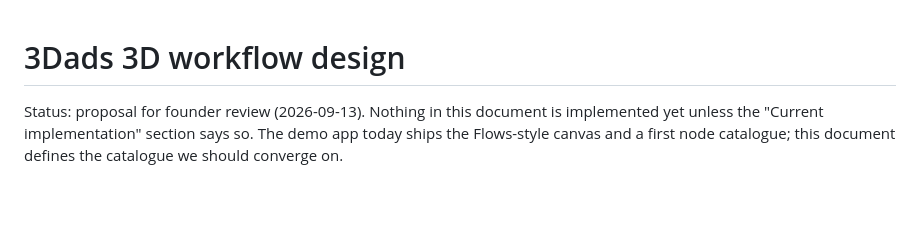
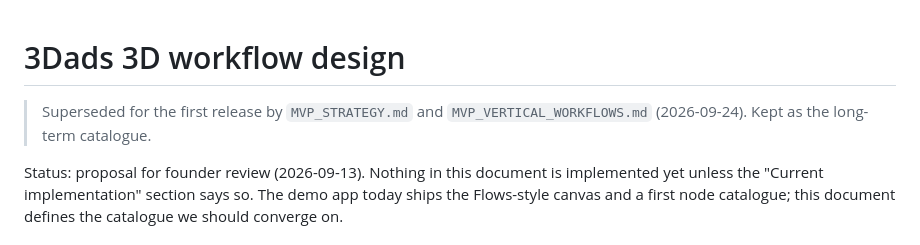
Before and after one commit to nndang27/Annie3d-platform, a Markdown page: docs/WORKFLOW_3D_DESIGN.md, the part around the change. GitHub-like rendering; blank space fills up the shorter version.

```diff
--- a/docs/WORKFLOW_3D_DESIGN.md
+++ b/docs/WORKFLOW_3D_DESIGN.md
@@ -1,4 +1,6 @@
 # 3Dads 3D workflow design
+
+> Superseded for the first release by `MVP_STRATEGY.md` and `MVP_VERTICAL_WORKFLOWS.md` (2026-09-24). Kept as the long-term catalogue.
 
 Status: proposal for founder review (2026-09-13). Nothing in this document is implemented yet
 unless the "Current implementation" section says so. The demo app today ships the Flows-style
```
Also changed, not shown: docs/MVP_STRATEGY.md (added, +153 -0 lines), docs/MVP_VERTICAL_WORKFLOWS.md (+2 -0 lines).
